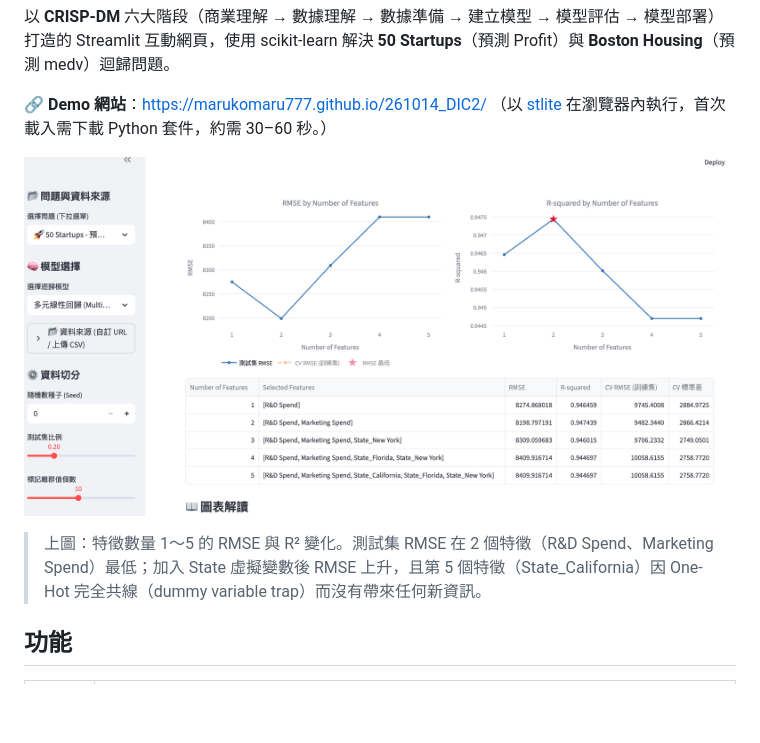
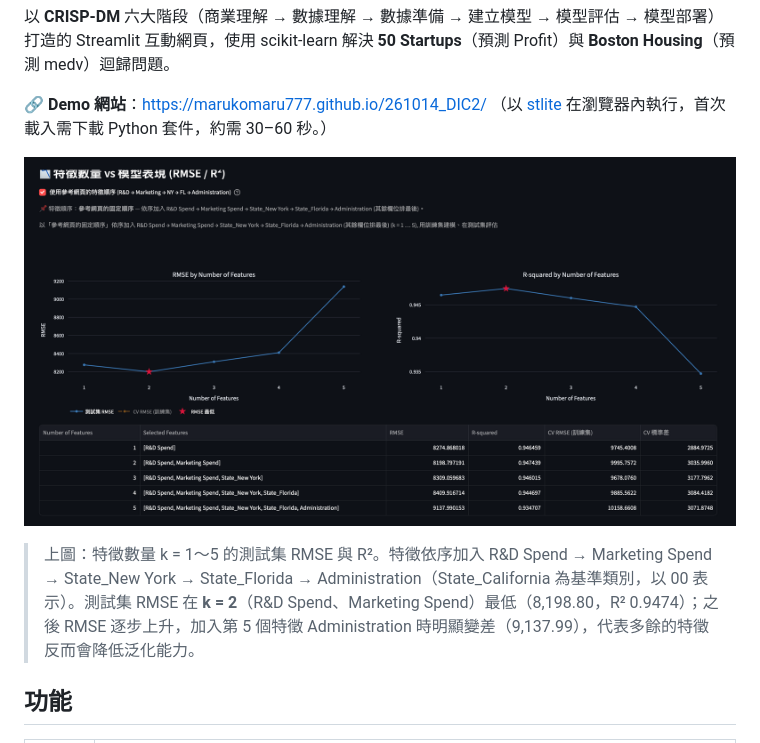
Before and after one commit to marukomaru777/261014_DIC2, a Markdown page: README.md, the part around the change. Rendered like a GitHub page; pictures changed too: assets/rmse_r2_by_features.png; blank space fills up the shorter version.

```diff
--- a/README.md
+++ b/README.md
@@ -7,7 +7,7 @@
 
 ![RMSE & R-squared by Number of Features](assets/rmse_r2_by_features.png)
 
-> 上圖：特徵數量 1～5 的 RMSE 與 R² 變化。測試集 RMSE 在 2 個特徵（R&D Spend、Marketing Spend）最低；加入 State 虛擬變數後 RMSE 上升，且第 5 個特徵（State_California）因 One-Hot 完全共線（dummy variable trap）而沒有帶來任何新資訊。
+> 上圖：特徵數量 k = 1～5 的測試集 RMSE 與 R²。特徵依序加入 R&D Spend → Marketing Spend → State_New York → State_Florida → Administration（State_California 為基準類別，以 00 表示）。測試集 RMSE 在 **k = 2**（R&D Spend、Marketing Spend）最低（8,198.80，R² 0.9474）；之後 RMSE 逐步上升，加入第 5 個特徵 Administration 時明顯變差（9,137.99），代表多餘的特徵反而會降低泛化能力。
 
 ## 功能
 
```
Also changed, not shown: 2 other files.
